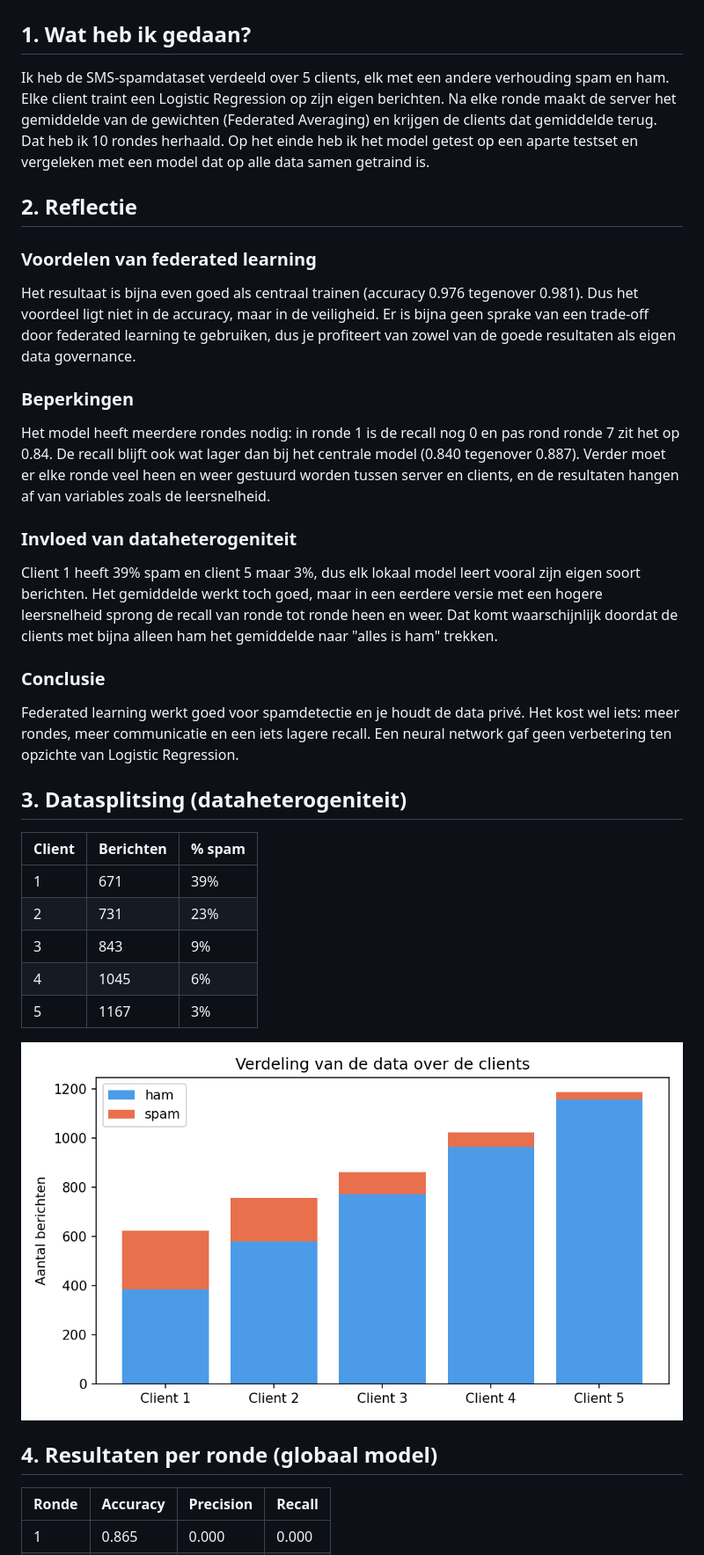
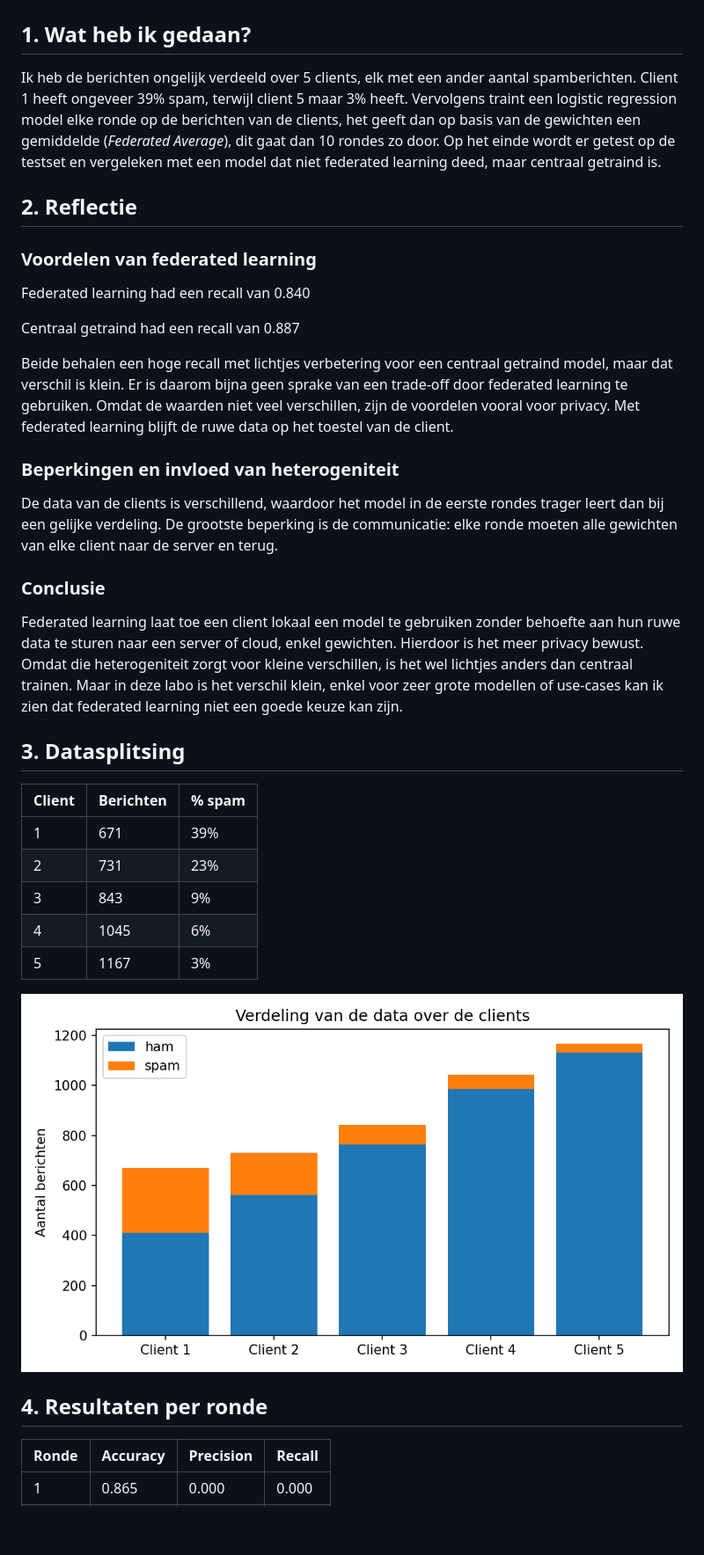
Before and after one commit to leffuns/trends-in-ai-labo-7, a Markdown page: reflectie.md, the part around one of its changes. Shown at 88% size. Drawn GitHub-style; pictures changed too: figuren/1_data_per_client.png; blank space fills up the shorter version.

```diff
--- a/reflectie.md
+++ b/reflectie.md
@@ -2,27 +2,27 @@
 
 ## 1. Wat heb ik gedaan?
 
-Ik heb de SMS-spamdataset verdeeld over 5 clients, elk met een andere verhouding spam en ham. Elke client traint een Logistic Regression op zijn eigen berichten. Na elke ronde maakt de server het gemiddelde van de gewichten (Federated Averaging) en krijgen de clients dat gemiddelde terug. Dat heb ik 10 rondes herhaald. Op het einde heb ik het model getest op een aparte testset en vergeleken met een model dat op alle data samen getraind is.
+Ik heb de berichten ongelijk verdeeld over 5 clients, elk met een ander aantal spamberichten. Client 1 heeft ongeveer 39% spam, terwijl client 5 maar 3% heeft. Vervolgens traint een logistic regression model elke ronde op de berichten van de clients, het geeft dan op basis van de gewichten een gemiddelde (*Federated Average*), dit gaat dan 10 rondes zo door. Op het einde wordt er getest op de testset en vergeleken met een model dat niet federated learning deed, maar centraal getraind is.
 
 ## 2. Reflectie
 
 ### Voordelen van federated learning
 
-Het resultaat is bijna even goed als centraal trainen (accuracy 0.976 tegenover 0.981). Dus het voordeel ligt niet in de accuracy, maar in de veiligheid. Er is bijna geen sprake van een trade-off door federated learning te gebruiken, dus je profiteert van zowel van de goede resultaten als eigen data governance.
+Federated learning had een recall van 0.840
 
-### Beperkingen
+Centraal getraind had een recall van 0.887
 
-Het model heeft meerdere rondes nodig: in ronde 1 is de recall nog 0 en pas rond ronde 7 zit het op 0.84. De recall blijft ook wat lager dan bij het centrale model (0.840 tegenover 0.887). Verder moet er elke ronde veel heen en weer gestuurd worden tussen server en clients, en de resultaten hangen af van variables zoals de leersnelheid.
+Beide behalen een hoge recall met lichtjes verbetering voor een centraal getraind model, maar dat verschil is klein. Er is daarom bijna geen sprake van een trade-off door federated learning te gebruiken. Omdat de waarden niet veel verschillen, zijn de voordelen vooral voor privacy. Met federated learning blijft de ruwe data op het toestel van de client.
 
-### Invloed van dataheterogeniteit
+### Beperkingen en invloed van heterogeniteit
 
-Client 1 heeft 39% spam en client 5 maar 3%, dus elk lokaal model leert vooral zijn eigen soort berichten. Het gemiddelde werkt toch goed, maar in een eerdere versie met een hogere leersnelheid sprong de recall van ronde tot ronde heen en weer. Dat komt waarschijnlijk doordat de clients met bijna alleen ham het gemiddelde naar "alles is ham" trekken.
+De data van de clients is verschillend, waardoor het model in de eerste rondes trager leert dan bij een gelijke verdeling. De grootste beperking is de communicatie: elke ronde moeten alle gewichten van elke client naar de server en terug.
 
 ### Conclusie
 
-Federated learning werkt goed voor spamdetectie en je houdt de data privé. Het kost wel iets: meer rondes, meer communicatie en een iets lagere recall. Een neural network gaf geen verbetering ten opzichte van Logistic Regression.
+Federated learning laat toe een client lokaal een model te gebruiken zonder behoefte aan hun ruwe data te sturen naar een server of cloud, enkel gewichten. Hierdoor is het meer privacy bewust. Omdat die heterogeniteit zorgt voor kleine verschillen, is het wel lichtjes anders dan centraal trainen. Maar in deze labo is het verschil klein, enkel voor zeer grote modellen of use-cases kan ik zien dat federated learning niet een goede keuze kan zijn.
 
-## 3. Datasplitsing (dataheterogeniteit)
+## 3. Datasplitsing
 
 | Client | Berichten | % spam |
 |---|---|---|
@@ -34,7 +34,7 @@ Federated learning werkt goed voor spamdetectie en je houdt de data privé. Het
 
 ![Data per client](figuren/1_data_per_client.png)
 
-## 4. Resultaten per ronde (globaal model)
+## 4. Resultaten per ronde
 
 | Ronde | Accuracy | Precision | Recall |
 |---|---|---|---|
```
Also changed, not shown: other parts of reflectie.md (+2 -0 lines), figuren/2_metrieken_per_ronde.png, figuren/3_clients_vs_globaal.png, figuren/4_federated_vs_centraal.png, figuren/5_confusion_matrix.png, 1 other file.
